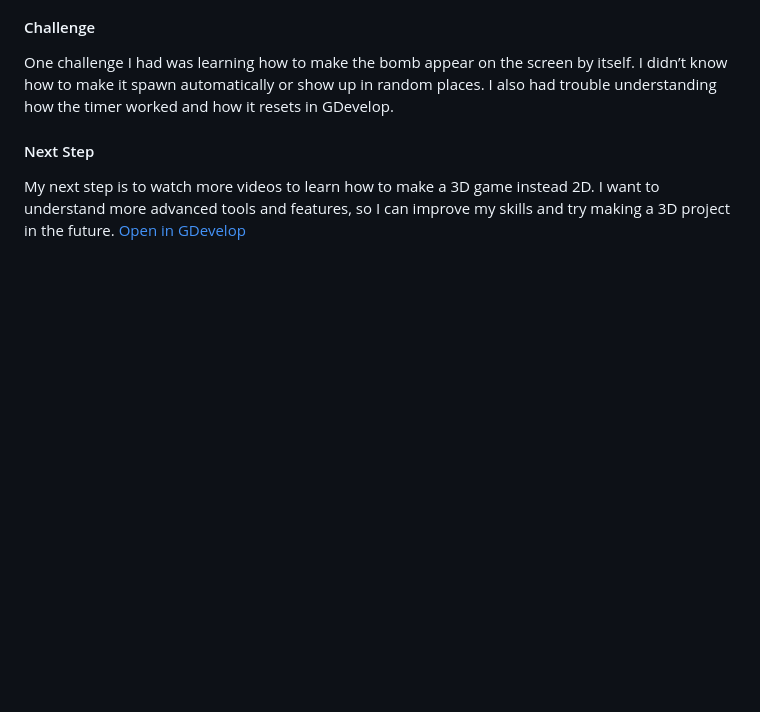
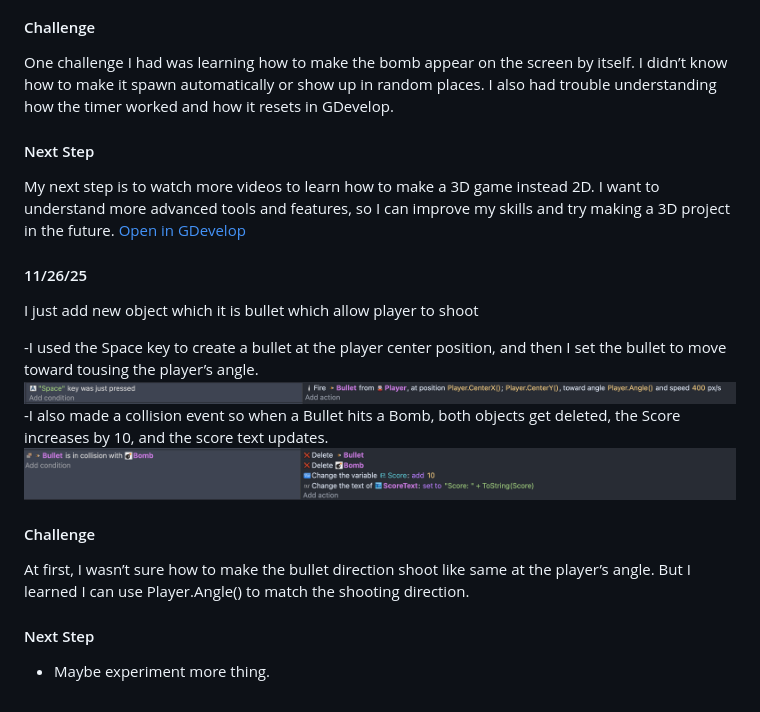
Before and after one commit to derrickc1170/sep11-freedom-project, a Markdown page: tool/learning-log.md, the part around the change. Drawn GitHub-style; blank space fills up the shorter version.

```diff
--- a/tool/learning-log.md
+++ b/tool/learning-log.md
@@ -102,6 +102,18 @@ One challenge I had was learning how to make the bomb appear on the screen by it
 #### Next Step
 My next step is to watch more videos to learn how to make a 3D game instead 2D. I want to understand more advanced tools and features, so I can improve my skills and try making a 3D project in the future.
 [Open in GDevelop](https://gd.games/games/c4420efc-73d8-42c7-b584-fc75c2c6dd8d)
+#### 11/26/25
+I just add new object which it is bullet which allow player to shoot
+
+-I used the Space key to create a bullet at the player center position, and then I set the bullet to move toward tousing the player’s angle.
+<img src="/image/space.png" alt="Score object" />
+-I also made a collision event so when a Bullet hits a Bomb, both objects get deleted, the Score increases by 10, and the score text updates.
+<img src="/image/delete.png" alt="Score object" />
+#### Challenge
+At first, I wasn’t sure how to make the bullet direction shoot like same at the player’s angle.
+But I learned I can use Player.Angle() to match the shooting direction.
+#### Next Step
+- Maybe experiment more thing.
 <!--
 * Links you used today (websites, videos, etc)
 * Things you tried, progress you made, etc
```
